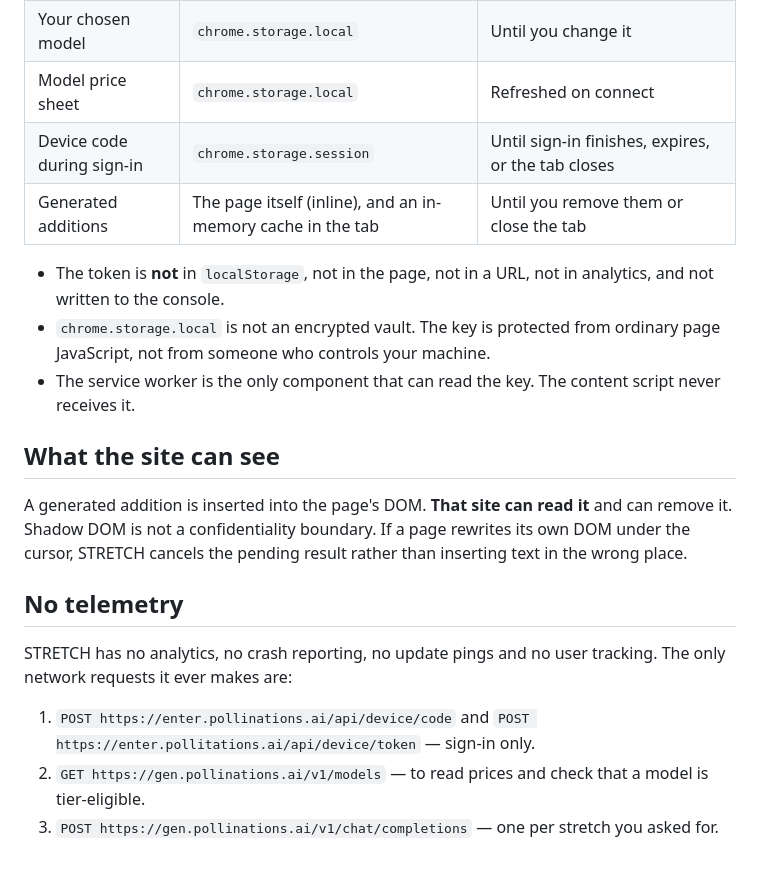
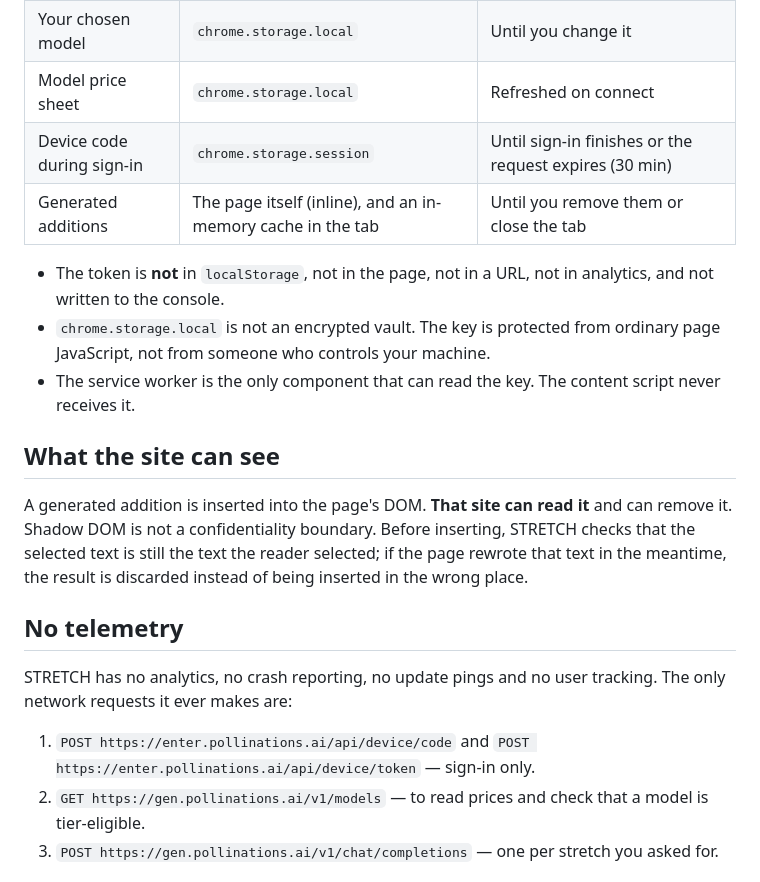
Before and after one commit to patbing/stretch, a Markdown page: PRIVACY.md, the part around the change. Drawn GitHub-style.

```diff
--- a/PRIVACY.md
+++ b/PRIVACY.md
@@ -28,7 +28,7 @@ history, your Pollen account email, or any identifier.
 | Your Pollinations `sk_…` key | `chrome.storage.local` (your browser profile) | Until you disconnect or it expires (keys normally expire after 7 days) |
 | Your chosen model | `chrome.storage.local` | Until you change it |
 | Model price sheet | `chrome.storage.local` | Refreshed on connect |
-| Device code during sign-in | `chrome.storage.session` | Until sign-in finishes, expires, or the tab closes |
+| Device code during sign-in | `chrome.storage.session` | Until sign-in finishes or the request expires (30 min) |
 | Generated additions | The page itself (inline), and an in-memory cache in the tab | Until you remove them or close the tab |
 
 * The token is **not** in `localStorage`, not in the page, not in a URL, not in
@@ -41,9 +41,10 @@ history, your Pollen account email, or any identifier.
 ## What the site can see
 
 A generated addition is inserted into the page's DOM. **That site can read it**
-and can remove it. Shadow DOM is not a confidentiality boundary. If a page
-rewrites its own DOM under the cursor, STRETCH cancels the pending result
-rather than inserting text in the wrong place.
+and can remove it. Shadow DOM is not a confidentiality boundary. Before inserting,
+STRETCH checks that the selected text is still the text the reader selected; if the
+page rewrote that text in the meantime, the result is discarded instead of being
+inserted in the wrong place.
 
 ## No telemetry
 
@@ -51,7 +52,7 @@ STRETCH has no analytics, no crash reporting, no update pings and no user
 tracking. The only network requests it ever makes are:
 
 1. `POST https://enter.pollinations.ai/api/device/code` and
-   `POST https://enter.pollitations.ai/api/device/token` — sign-in only.
+   `POST https://enter.pollinations.ai/api/device/token` — sign-in only.
 2. `GET https://gen.pollinations.ai/v1/models` — to read prices and check that
    a model is tier-eligible.
 3. `POST https://gen.pollinations.ai/v1/chat/completions` — one per stretch you
```
Also changed, not shown: README.md (+41 -16 lines), docs/screenshot.png, 11 other files.
